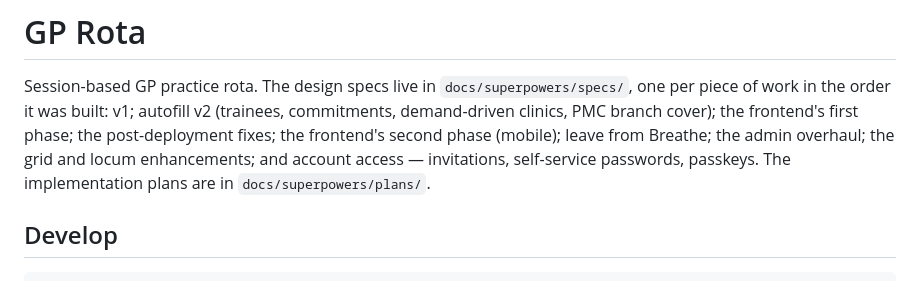
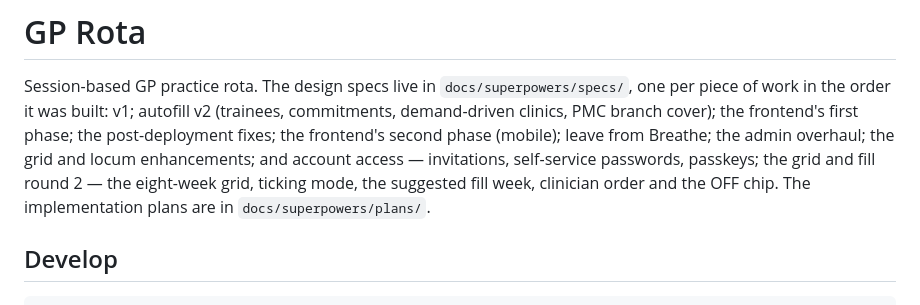
Before and after one commit to devachnid/rota, a Markdown page: README.md, the part around the change. Rendered like a GitHub page.

Commit message:
docs: the eight-week grid, ticking mode, the suggested fill week
Co-Authored-By: Claude Fable 5.1 <noreply@anthropic.com>

```diff
--- a/README.md
+++ b/README.md
@@ -6,7 +6,7 @@ autofill v2 (trainees, commitments, demand-driven clinics, PMC branch cover);
 the frontend's first phase; the post-deployment fixes; the frontend's second
 phase (mobile); leave from Breathe; the admin overhaul; the grid and locum
 enhancements; and account access — invitations, self-service passwords,
-passkeys. The implementation plans are in `docs/superpowers/plans/`.
+passkeys; the grid and fill round 2 — the eight-week grid, ticking mode, the suggested fill week, clinician order and the OFF chip. The implementation plans are in `docs/superpowers/plans/`.
 
 ## Develop
 
```
Also changed, not shown: docs/admin/day-to-day.md (+24 -0 lines), docs/backlog.md (+18 -2 lines).
